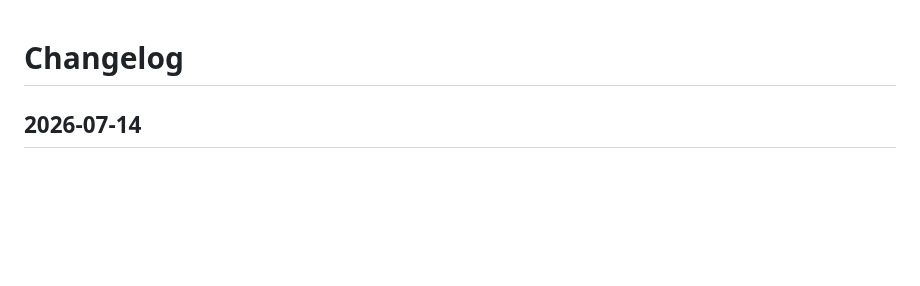
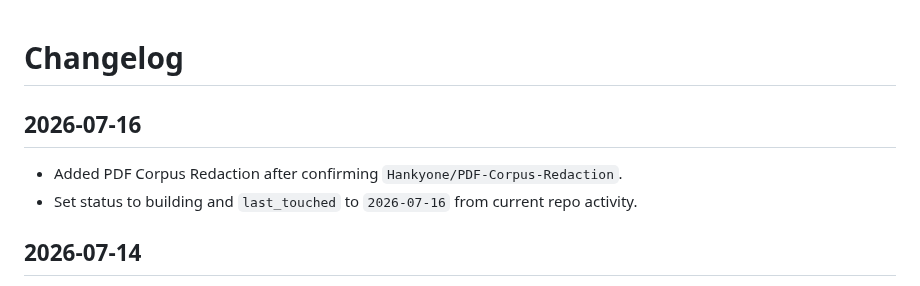
Before and after one commit to Hankyone/project-radar, a Markdown page: changelog.md, the part around the change. Rendered like a GitHub page; blank space fills up the shorter version.

Commit message:
Document PDF Corpus Redaction tracker entry

```diff
--- a/changelog.md
+++ b/changelog.md
@@ -1,4 +1,9 @@
 # Changelog
+
+## 2026-07-16
+
+- Added PDF Corpus Redaction after confirming `Hankyone/PDF-Corpus-Redaction`.
+- Set status to building and `last_touched` to `2026-07-16` from current repo activity.
 
 ## 2026-07-14
 
```
